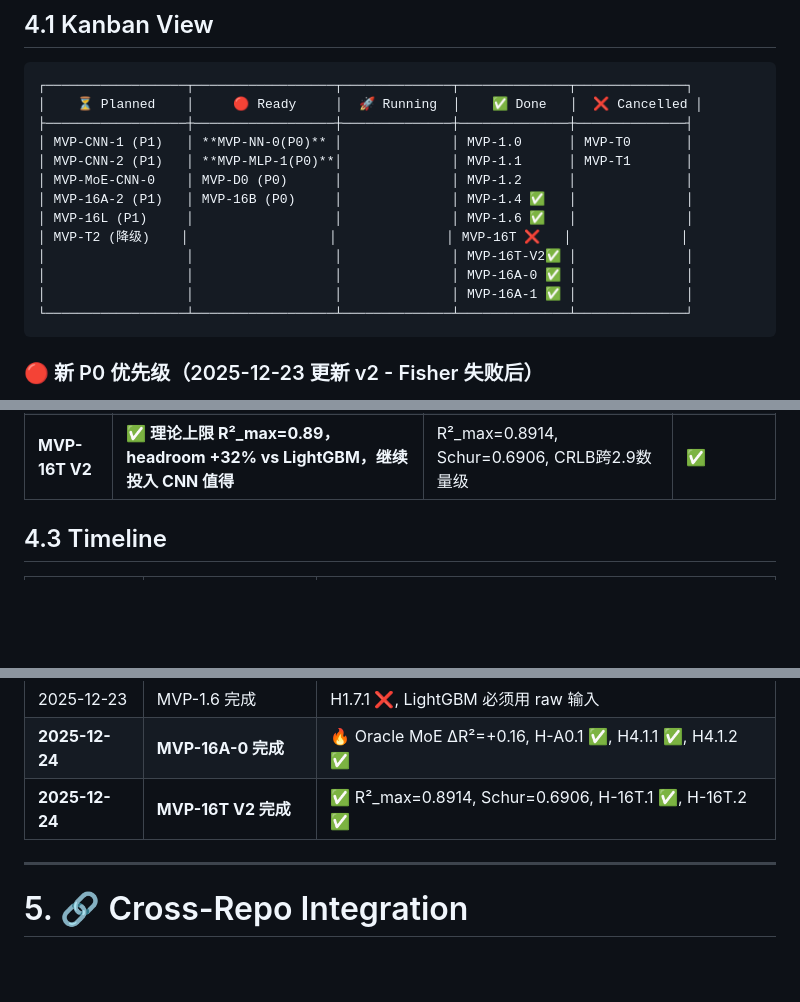
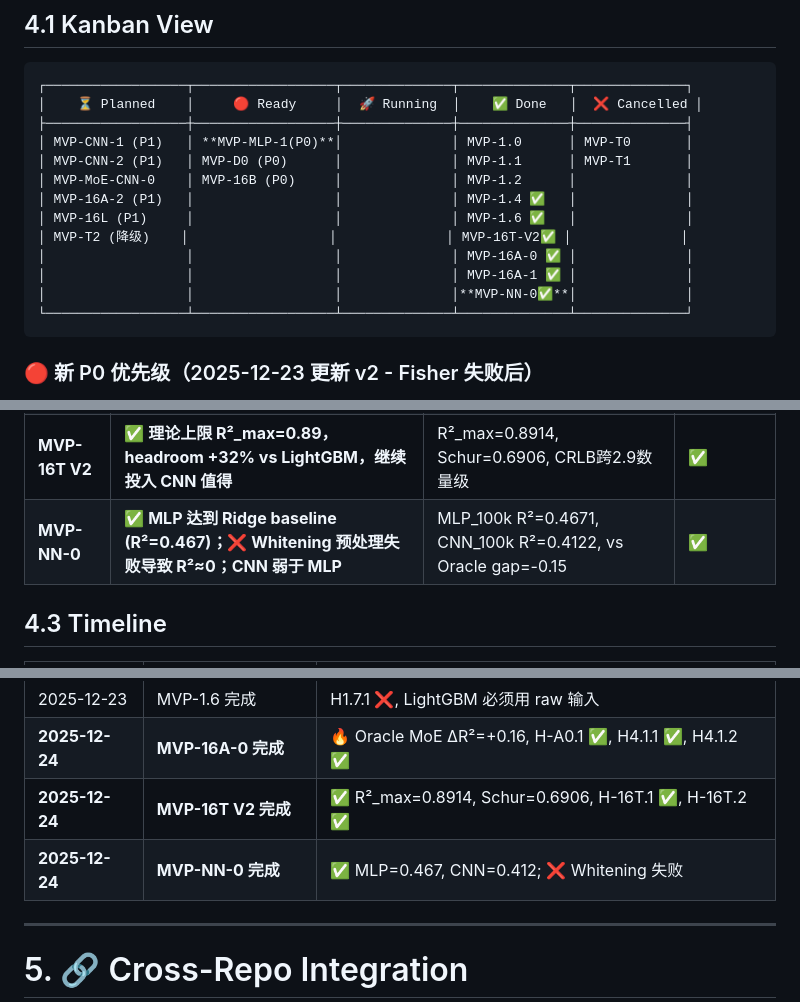
Before and after one commit to ViskaWei/Physics_Informed_AI, a Markdown page: logg/scaling/scaling_roadmap_20251222.md, 3 parts joined by grey strips. Drawn GitHub-style; blank space fills up the shorter version.

Commit message:
update: SCALING-20251224-nn-baseline-framework-01 补全报告并同步hub/roadmap
- exp.md: 添加⚡核心结论速览, §2实验设计, §6附录完整数值结果和实验流程记录
- hub.md: 更新C8(MLP=0.467,CNN=0.412), 新增P7(NN必须用flux_only输入)
- roadmap.md: MVP-NN-0状态更新为✅Done, 更新Kanban/Timeline/Conclusions

````diff
--- a/logg/scaling/scaling_roadmap_20251222.md
+++ b/logg/scaling/scaling_roadmap_20251222.md
@@ -834,15 +834,15 @@ $$R^2_{\max} \lesssim 1 - \frac{\mathbb{E}[\mathrm{CRLB}_{\log g}]}{\mathrm{Var}
 ┌──────────────────┬──────────────────┬──────────────┬──────────────┬──────────────┐
 │    ⏳ Planned    │     🔴 Ready     │  🚀 Running  │    ✅ Done   │  ❌ Cancelled │
 ├──────────────────┼──────────────────┼──────────────┼──────────────┼──────────────┤
-│ MVP-CNN-1 (P1)   │ **MVP-NN-0(P0)** │              │ MVP-1.0      │ MVP-T0       │
-│ MVP-CNN-2 (P1)   │ **MVP-MLP-1(P0)**│              │ MVP-1.1      │ MVP-T1       │
-│ MVP-MoE-CNN-0    │ MVP-D0 (P0)      │              │ MVP-1.2      │              │
-│ MVP-16A-2 (P1)   │ MVP-16B (P0)     │              │ MVP-1.4 ✅   │              │
+│ MVP-CNN-1 (P1)   │ **MVP-MLP-1(P0)**│              │ MVP-1.0      │ MVP-T0       │
+│ MVP-CNN-2 (P1)   │ MVP-D0 (P0)      │              │ MVP-1.1      │ MVP-T1       │
+│ MVP-MoE-CNN-0    │ MVP-16B (P0)     │              │ MVP-1.2      │              │
+│ MVP-16A-2 (P1)   │                  │              │ MVP-1.4 ✅   │              │
 │ MVP-16L (P1)     │                  │              │ MVP-1.6 ✅   │              │
-│ MVP-T2 (降级)    │                  │              │ MVP-16T ❌   │              │
-│                  │                  │              │ MVP-16T-V2✅ │              │
+│ MVP-T2 (降级)    │                  │              │ MVP-16T-V2✅ │              │
 │                  │                  │              │ MVP-16A-0 ✅ │              │
 │                  │                  │              │ MVP-16A-1 ✅ │              │
+│                  │                  │              │**MVP-NN-0✅**│              │
 └──────────────────┴──────────────────┴──────────────┴──────────────┴──────────────┘
 ```
 
@@ -899,6 +899,7 @@ MVP-NN-0 完成后
 | **MVP-1.6** | **H1.7.1 ❌: SNR ΔR²=+0.015 未达阈值; ⚠️ StandardScaler 严重损害 LightGBM (-0.36)** | Ridge snr_centered: R²=0.5222; LightGBM raw: R²=0.5533 | ✅ |
 | **MVP-16A-0** | **🔥 Oracle MoE 结构红利巨大！ΔR²=+0.16 >> 0.03 阈值，所有 9 bins 均正向提升** | Oracle R²=0.6249, Global R²=0.4611, ΔR²=+0.1637 | ✅ |
 | **MVP-16T V2** | **✅ 理论上限 R²_max=0.89，headroom +32% vs LightGBM，继续投入 CNN 值得** | R²_max=0.8914, Schur=0.6906, CRLB跨2.9数量级 | ✅ |
+| **MVP-NN-0** | **✅ MLP 达到 Ridge baseline (R²=0.467)；❌ Whitening 预处理失败导致 R²≈0；CNN 弱于 MLP** | MLP_100k R²=0.4671, CNN_100k R²=0.4122, vs Oracle gap=-0.15 | ✅ |
 
 ## 4.3 Timeline
 
@@ -911,6 +912,7 @@ MVP-NN-0 完成后
 | 2025-12-23 | MVP-1.6 完成 | H1.7.1 ❌, LightGBM 必须用 raw 输入 |
 | **2025-12-24** | **MVP-16A-0 完成** | 🔥 Oracle MoE ΔR²=+0.16, H-A0.1 ✅, H4.1.1 ✅, H4.1.2 ✅ |
 | **2025-12-24** | **MVP-16T V2 完成** | ✅ R²_max=0.8914, Schur=0.6906, H-16T.1 ✅, H-16T.2 ✅ |
+| **2025-12-24** | **MVP-NN-0 完成** | ✅ MLP=0.467, CNN=0.412; ❌ Whitening 失败 |
 
 ---
 
````
Also changed, not shown: other parts of logg/scaling/scaling_roadmap_20251222.md (+2 -1 lines), logg/scaling/scaling_hub_20251222.md (+4 -2 lines), 1 other file.
